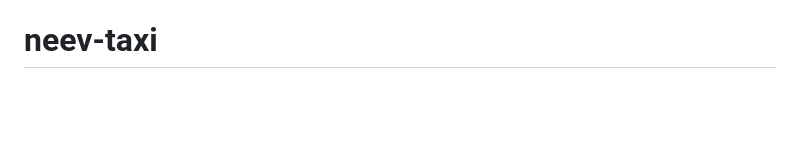
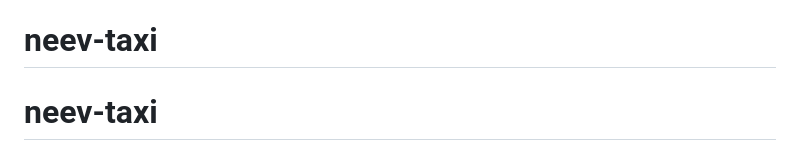
Before and after one commit to kavin024/neev-taxi, a Markdown page: README.md, the part around the change. Rendered like a GitHub page; blank space fills up the shorter version.

```diff
--- a/README.md
+++ b/README.md
@@ -123,3 +123,4 @@ providers, move rate limiting and the WebSocket fan-out to shared infrastructure
 tax review, and have the safety workflow reviewed by an operations professional.
 See [docs/OPERATIONS.md](docs/OPERATIONS.md) and [docs/SECURITY.md](docs/SECURITY.md).
 # neev-taxi
+# neev-taxi
```
